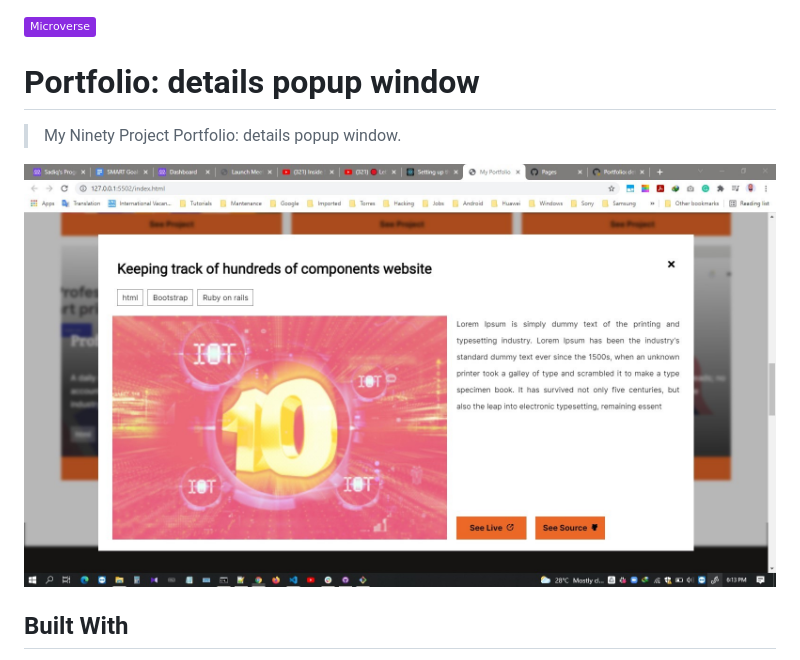
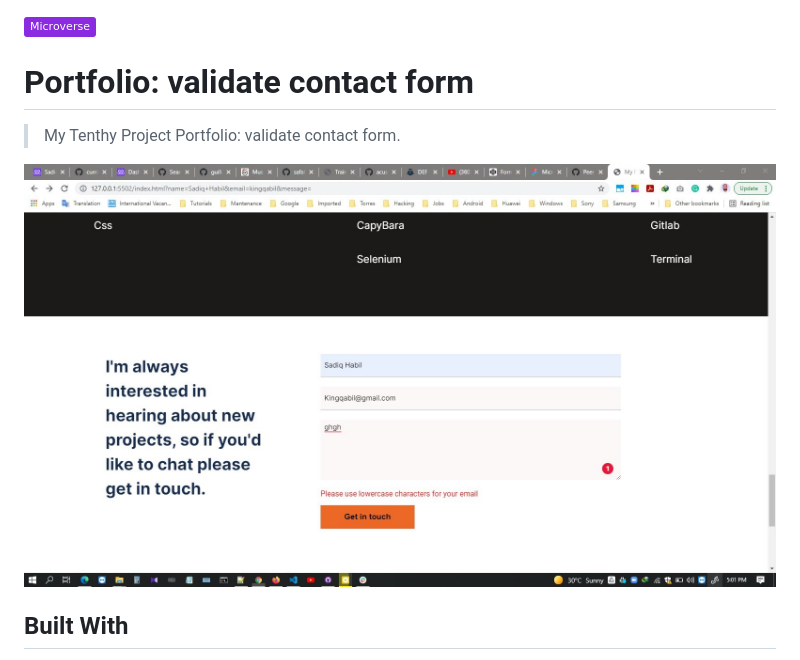
Before and after one commit to kingqabil/My-Portfolio, a Markdown page: README.md, the part around the change. GitHub-like rendering; pictures changed too: imgs/validation.jpg (added); badges without logos.

Commit message:
Added app image

```diff
--- a/README.md
+++ b/README.md
@@ -1,9 +1,9 @@
 ![](https://img.shields.io/badge/Microverse-blueviolet)
 
-# Portfolio: details popup window
-> My Ninety  Project Portfolio: details popup window.
+# Portfolio: validate contact form
+> My Tenthy  Project Portfolio: validate contact form.
 
-![screenshot](./imgs/popup.jpg)
+![screenshot](./imgs/validation.jpg)
 
 
 ## Built With
```
